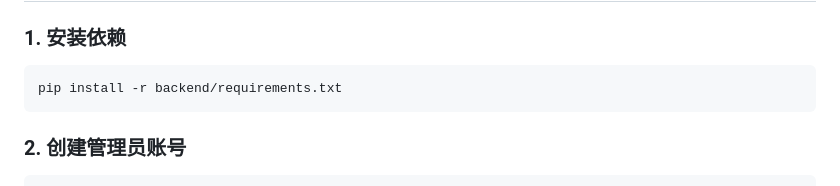
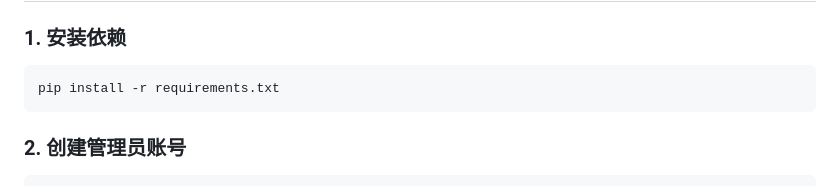
Before and after one commit to youlemei133/shenlun-feedback-system, a Markdown page: README.md, the part around the change. Drawn GitHub-style.

Commit message:
docs: 更新依赖安装路径

````diff
--- a/README.md
+++ b/README.md
@@ -38,7 +38,7 @@ shenlun-feedback-system/
 ### 1. 安装依赖
 
 ```bash
-pip install -r backend/requirements.txt
+pip install -r requirements.txt
 ```
 
 ### 2. 创建管理员账号
````
